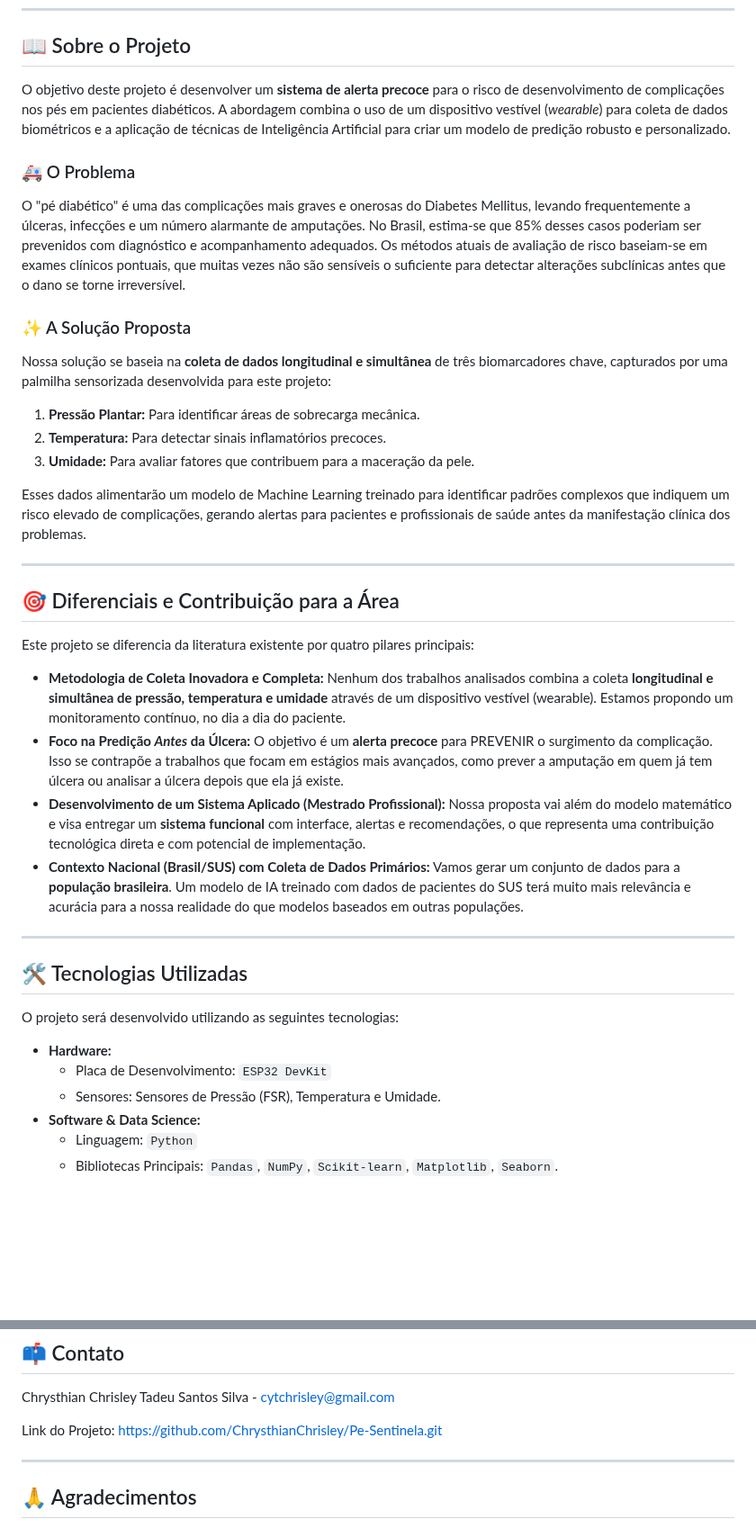
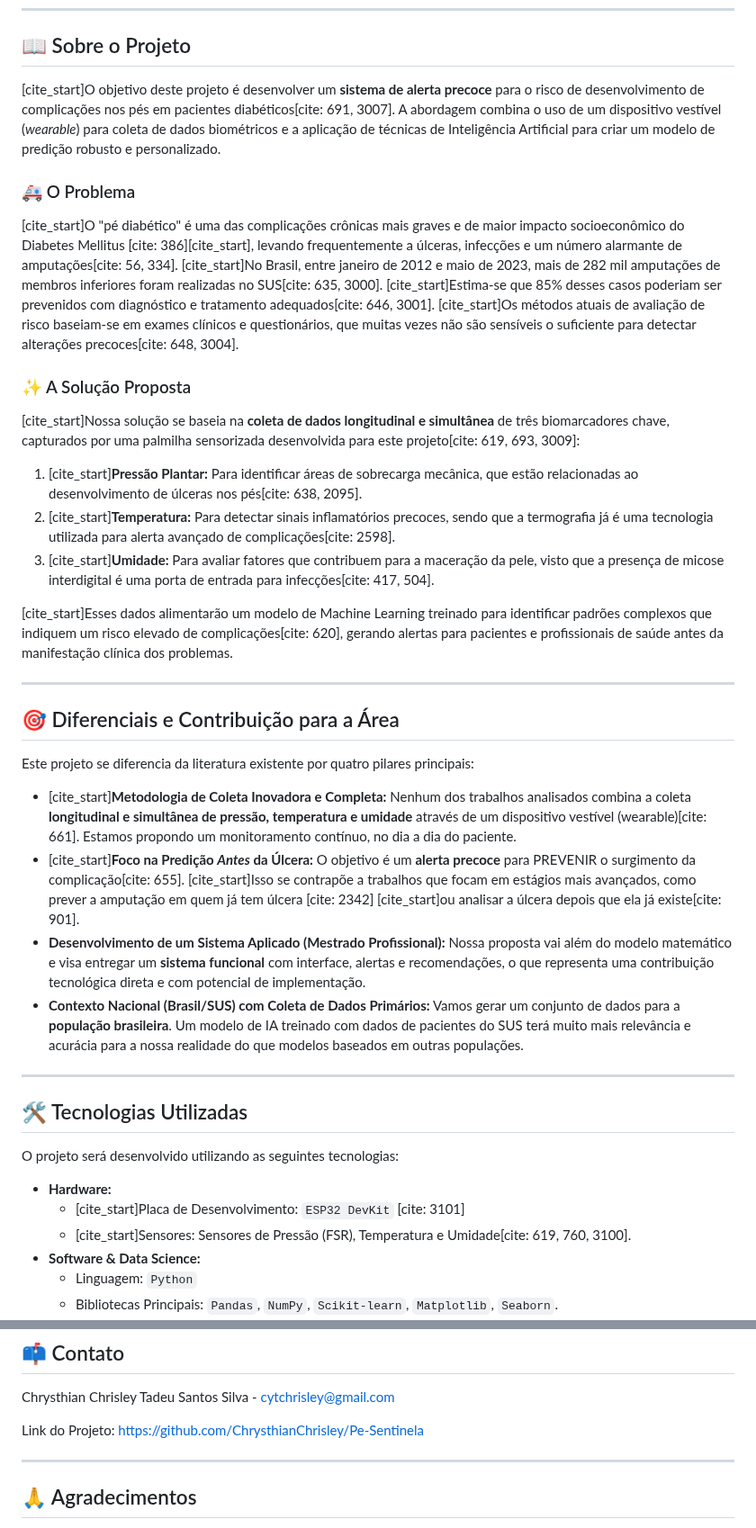
Before and after one commit to ChrysthianChrisley/Pe-Sentinela, a Markdown page: README.md, 2 parts joined by grey strips. Shown at 90% size. GitHub-like rendering; blank space fills up the shorter version.

```diff
--- a/README.md
+++ b/README.md
@@ -11,20 +11,20 @@ Este repositório contém o desenvolvimento do meu projeto de Mestrado Profissio
 
 ## 📖 Sobre o Projeto
 
-O objetivo deste projeto é desenvolver um **sistema de alerta precoce** para o risco de desenvolvimento de complicações nos pés em pacientes diabéticos. A abordagem combina o uso de um dispositivo vestível (*wearable*) para coleta de dados biométricos e a aplicação de técnicas de Inteligência Artificial para criar um modelo de predição robusto e personalizado.
+[cite_start]O objetivo deste projeto é desenvolver um **sistema de alerta precoce** para o risco de desenvolvimento de complicações nos pés em pacientes diabéticos[cite: 691, 3007]. A abordagem combina o uso de um dispositivo vestível (*wearable*) para coleta de dados biométricos e a aplicação de técnicas de Inteligência Artificial para criar um modelo de predição robusto e personalizado.
 
 ### 🚑 O Problema
 
-O "pé diabético" é uma das complicações mais graves e onerosas do Diabetes Mellitus, levando frequentemente a úlceras, infecções e um número alarmante de amputações. No Brasil, estima-se que 85% desses casos poderiam ser prevenidos com diagnóstico e acompanhamento adequados. Os métodos atuais de avaliação de risco baseiam-se em exames clínicos pontuais, que muitas vezes não são sensíveis o suficiente para detectar alterações subclínicas antes que o dano se torne irreversível.
+[cite_start]O "pé diabético" é uma das complicações crônicas mais graves e de maior impacto socioeconômico do Diabetes Mellitus [cite: 386][cite_start], levando frequentemente a úlceras, infecções e um número alarmante de amputações[cite: 56, 334]. [cite_start]No Brasil, entre janeiro de 2012 e maio de 2023, mais de 282 mil amputações de membros inferiores foram realizadas no SUS[cite: 635, 3000]. [cite_start]Estima-se que 85% desses casos poderiam ser prevenidos com diagnóstico e tratamento adequados[cite: 646, 3001]. [cite_start]Os métodos atuais de avaliação de risco baseiam-se em exames clínicos e questionários, que muitas vezes não são sensíveis o suficiente para detectar alterações precoces[cite: 648, 3004].
 
 ### ✨ A Solução Proposta
 
-Nossa solução se baseia na **coleta de dados longitudinal e simultânea** de três biomarcadores chave, capturados por uma palmilha sensorizada desenvolvida para este projeto:
-1.  **Pressão Plantar:** Para identificar áreas de sobrecarga mecânica.
-2.  **Temperatura:** Para detectar sinais inflamatórios precoces.
-3.  **Umidade:** Para avaliar fatores que contribuem para a maceração da pele.
+[cite_start]Nossa solução se baseia na **coleta de dados longitudinal e simultânea** de três biomarcadores chave, capturados por uma palmilha sensorizada desenvolvida para este projeto[cite: 619, 693, 3009]:
+1.  [cite_start]**Pressão Plantar:** Para identificar áreas de sobrecarga mecânica, que estão relacionadas ao desenvolvimento de úlceras nos pés[cite: 638, 2095].
+2.  [cite_start]**Temperatura:** Para detectar sinais inflamatórios precoces, sendo que a termografia já é uma tecnologia utilizada para alerta avançado de complicações[cite: 2598].
+3.  [cite_start]**Umidade:** Para avaliar fatores que contribuem para a maceração da pele, visto que a presença de micose interdigital é uma porta de entrada para infecções[cite: 417, 504].
 
-Esses dados alimentarão um modelo de Machine Learning treinado para identificar padrões complexos que indiquem um risco elevado de complicações, gerando alertas para pacientes e profissionais de saúde antes da manifestação clínica dos problemas.
+[cite_start]Esses dados alimentarão um modelo de Machine Learning treinado para identificar padrões complexos que indiquem um risco elevado de complicações[cite: 620], gerando alertas para pacientes e profissionais de saúde antes da manifestação clínica dos problemas.
 
 ---
 
@@ -32,8 +32,8 @@ Esses dados alimentarão um modelo de Machine Learning treinado para identificar
 
 Este projeto se diferencia da literatura existente por quatro pilares principais:
 
-* **Metodologia de Coleta Inovadora e Completa:** Nenhum dos trabalhos analisados combina a coleta **longitudinal e simultânea de pressão, temperatura e umidade** através de um dispositivo vestível (wearable). Estamos propondo um monitoramento contínuo, no dia a dia do paciente.
-* **Foco na Predição *Antes* da Úlcera:** O objetivo é um **alerta precoce** para PREVENIR o surgimento da complicação. Isso se contrapõe a trabalhos que focam em estágios mais avançados, como prever a amputação em quem já tem úlcera ou analisar a úlcera depois que ela já existe.
+* [cite_start]**Metodologia de Coleta Inovadora e Completa:** Nenhum dos trabalhos analisados combina a coleta **longitudinal e simultânea de pressão, temperatura e umidade** através de um dispositivo vestível (wearable)[cite: 661]. Estamos propondo um monitoramento contínuo, no dia a dia do paciente.
+* [cite_start]**Foco na Predição *Antes* da Úlcera:** O objetivo é um **alerta precoce** para PREVENIR o surgimento da complicação[cite: 655]. [cite_start]Isso se contrapõe a trabalhos que focam em estágios mais avançados, como prever a amputação em quem já tem úlcera [cite: 2342] [cite_start]ou analisar a úlcera depois que ela já existe[cite: 901].
 * **Desenvolvimento de um Sistema Aplicado (Mestrado Profissional):** Nossa proposta vai além do modelo matemático e visa entregar um **sistema funcional** com interface, alertas e recomendações, o que representa uma contribuição tecnológica direta e com potencial de implementação.
 * **Contexto Nacional (Brasil/SUS) com Coleta de Dados Primários:** Vamos gerar um conjunto de dados para a **população brasileira**. Um modelo de IA treinado com dados de pacientes do SUS terá muito mais relevância e acurácia para a nossa realidade do que modelos baseados em outras populações.
 
@@ -44,8 +44,8 @@ Este projeto se diferencia da literatura existente por quatro pilares principais
 O projeto será desenvolvido utilizando as seguintes tecnologias:
 
 * **Hardware:**
-    * Placa de Desenvolvimento: `ESP32 DevKit`
-    * Sensores: Sensores de Pressão (FSR), Temperatura e Umidade.
+    * [cite_start]Placa de Desenvolvimento: `ESP32 DevKit` [cite: 3101]
+    * [cite_start]Sensores: Sensores de Pressão (FSR), Temperatura e Umidade[cite: 619, 760, 3100].
 * **Software & Data Science:**
     * Linguagem: `Python`
     * Bibliotecas Principais: `Pandas`, `NumPy`, `Scikit-learn`, `Matplotlib`, `Seaborn`.
@@ -77,7 +77,7 @@ O projeto encontra-se atualmente na fase de **Desenvolvimento do Protótipo e Pl
 
 Chrysthian Chrisley Tadeu Santos Silva - [cytchrisley@gmail.com](mailto:cytchrisley@gmail.com)
 
-Link do Projeto: [https://github.com/ChrysthianChrisley/Pe-Sentinela.git](https://github.com/ChrysthianChrisley/Pe-Sentinela.git)
+Link do Projeto: [https://github.com/ChrysthianChrisley/Pe-Sentinela](https://github.com/ChrysthianChrisley/Pe-Sentinela)
 
 ---
 
```
